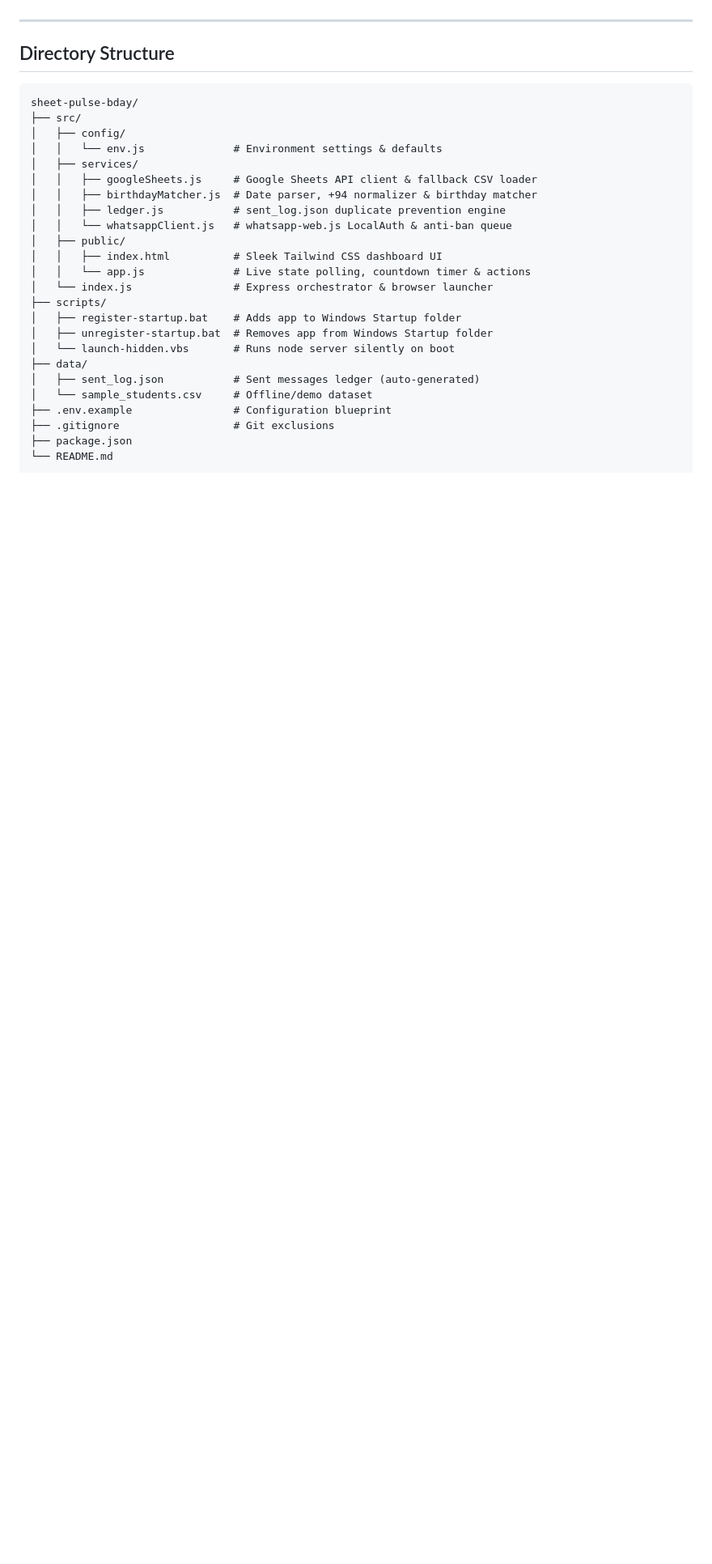
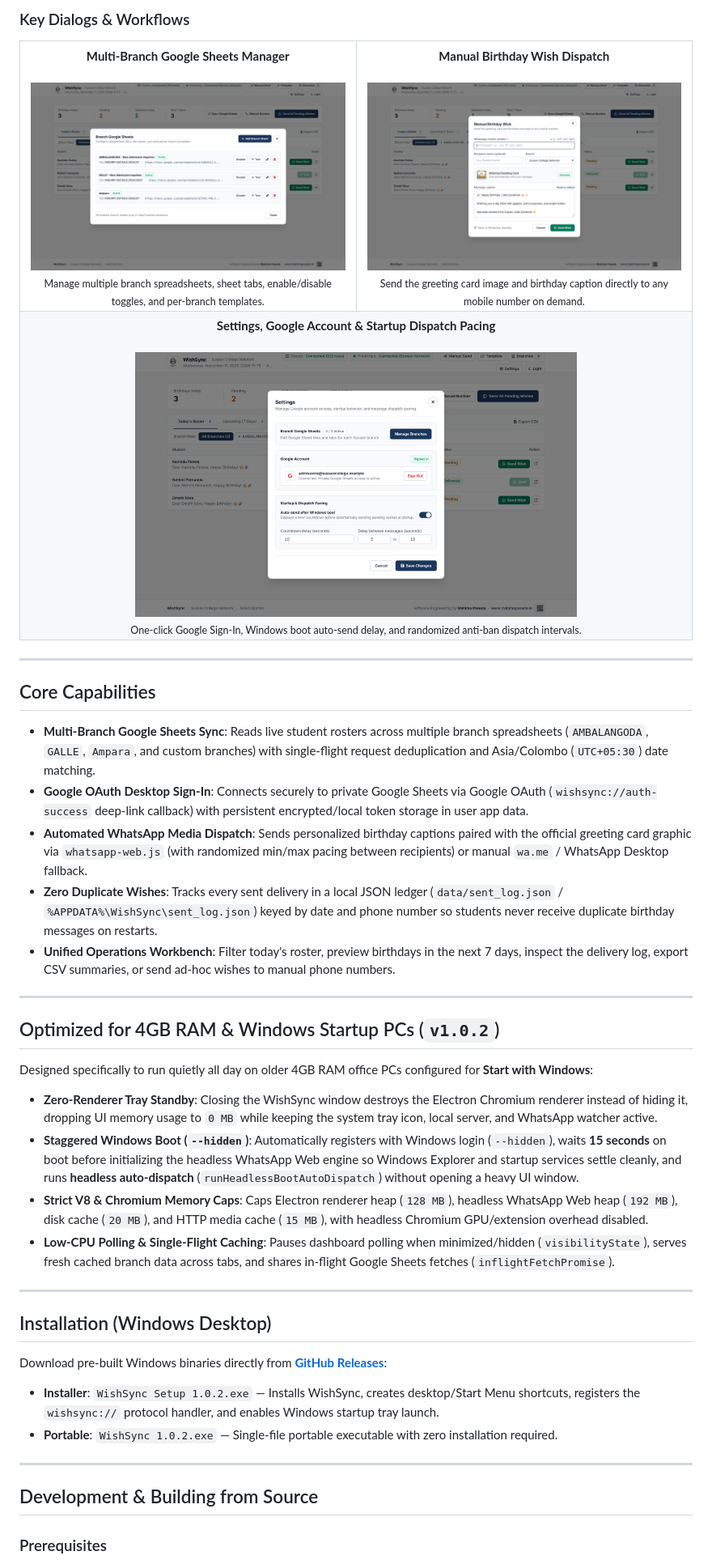
Before and after one commit to mahimapaseda/Sussex_wishsync-whatsapp, a Markdown page: README.md, the part around one of its changes. Shown at 81% size. GitHub-like rendering; pictures changed too: docs/screenshots/branches-modal.png (added), docs/screenshots/manual-send-modal.png (added), docs/screenshots/settings-modal.png (added); blank space fills up the shorter version.

Commit message:
Redesign README with WishSync UI screenshots and v1.0.2 documentation

````diff
--- a/README.md
+++ b/README.md
@@ -20,30 +33,60 @@
+### Key Dialogs & Workflows
+
+<table>
+  <tr>
+    <td align="center" width="50%">
+      <strong>Multi-Branch Google Sheets Manager</strong><br /><br />
+      <img src="docs/screenshots/branches-modal.png" alt="Branch Google Sheets Manager" width="100%" />
+      <sub>Manage multiple branch spreadsheets, sheet tabs, enable/disable toggles, and per-branch templates.</sub>
+    </td>
+    <td align="center" width="50%">
+      <strong>Manual Birthday Wish Dispatch</strong><br /><br />
+      <img src="docs/screenshots/manual-send-modal.png" alt="Manual Birthday Wish Dialog" width="100%" />
+      <sub>Send the greeting card image and birthday caption directly to any mobile number on demand.</sub>
+    </td>
+  </tr>
+  <tr>
+    <td align="center" colspan="2">
+      <strong>Settings, Google Account & Startup Dispatch Pacing</strong><br /><br />
+      <img src="docs/screenshots/settings-modal.png" alt="WishSync Settings Dialog" width="68%" /><br />
+      <sub>One-click Google Sign-In, Windows boot auto-send delay, and randomized anti-ban dispatch intervals.</sub>
+    </td>
+  </tr>
+</table>
 
 ---
 
-## Directory Structure
+## Core Capabilities
 
-```text
-sheet-pulse-bday/
-├── src/
-│   ├── config/
-│   │   └── env.js              # Environment settings & defaults
-│   ├── services/
-│   │   ├── googleSheets.js     # Google Sheets API client & fallback CSV loader
-│   │   ├── birthdayMatcher.js  # Date parser, +94 normalizer & birthday matcher
-│   │   ├── ledger.js           # sent_log.json duplicate prevention engine
-│   │   └── whatsappClient.js   # whatsapp-web.js LocalAuth & anti-ban queue
-│   ├── public/
-│   │   ├── index.html          # Sleek Tailwind CSS dashboard UI
-│   │   └── app.js              # Live state polling, countdown timer & actions
-│   └── index.js                # Express orchestrator & browser launcher
-├── scripts/
-│   ├── register-startup.bat    # Adds app to Windows Startup folder
-│   ├── unregister-startup.bat  # Removes app from Windows Startup folder
-│   └── launch-hidden.vbs       # Runs node server silently on boot
-├── data/
-│   ├── sent_log.json           # Sent messages ledger (auto-generated)
-│   └── sample_students.csv     # Offline/demo dataset
-├── .env.example                # Configuration blueprint
-├── .gitignore                  # Git exclusions
-├── package.json
-└── README.md
+- **Multi-Branch Google Sheets Sync**: Reads live student rosters across multiple branch spreadsheets (`AMBALANGODA`, `GALLE`, `Ampara`, and custom branches) with single-flight request deduplication and Asia/Colombo (`UTC+05:30`) date matching.
+- **Google OAuth Desktop Sign-In**: Connects securely to private Google Sheets via Google OAuth (`wishsync://auth-success` deep-link callback) with persistent encrypted/local token storage in user app data.
+- **Automated WhatsApp Media Dispatch**: Sends personalized birthday captions paired with the official greeting card graphic via `whatsapp-web.js` (with randomized min/max pacing between recipients) or manual `wa.me` / WhatsApp Desktop fallback.
+- **Zero Duplicate Wishes**: Tracks every sent delivery in a local JSON ledger (`data/sent_log.json` / `%APPDATA%\WishSync\sent_log.json`) keyed by date and phone number so students never receive duplicate birthday messages on restarts.
+- **Unified Operations Workbench**: Filter today's roster, preview birthdays in the next 7 days, inspect the delivery log, export CSV summaries, or send ad-hoc wishes to manual phone numbers.
+
+---
+
+## Optimized for 4GB RAM & Windows Startup PCs (`v1.0.2`)
+
+Designed specifically to run quietly all day on older 4GB RAM office PCs configured for **Start with Windows**:
+
+- **Zero-Renderer Tray Standby**: Closing the WishSync window destroys the Electron Chromium renderer instead of hiding it, dropping UI memory usage to `0 MB` while keeping the system tray icon, local server, and WhatsApp watcher active.
+- **Staggered Windows Boot (`--hidden`)**: Automatically registers with Windows login (`--hidden`), waits **15 seconds** on boot before initializing the headless WhatsApp Web engine so Windows Explorer and startup services settle cleanly, and runs **headless auto-dispatch** (`runHeadlessBootAutoDispatch`) without opening a heavy UI window.
+- **Strict V8 & Chromium Memory Caps**: Caps Electron renderer heap (`128 MB`), headless WhatsApp Web heap (`192 MB`), disk cache (`20 MB`), and HTTP media cache (`15 MB`), with headless Chromium GPU/extension overhead disabled.
+- **Low-CPU Polling & Single-Flight Caching**: Pauses dashboard polling when minimized/hidden (`visibilityState`), serves fresh cached branch data across tabs, and shares in-flight Google Sheets fetches (`inflightFetchPromise`).
+
+---
+
+## Installation (Windows Desktop)
+
+Download pre-built Windows binaries directly from [**GitHub Releases**](../../releases):
+
+- **Installer**: `WishSync Setup 1.0.2.exe` — Installs WishSync, creates desktop/Start Menu shortcuts, registers the `wishsync://` protocol handler, and enables Windows startup tray launch.
+- **Portable**: `WishSync 1.0.2.exe` — Single-file portable executable with zero installation required.
+
+---
+
+## Development & Building from Source
+
+### Prerequisites
+
````
Also changed, not shown: other parts of README.md (+105 -97 lines), docs/screenshots/dashboard-dark.png (added), docs/screenshots/dashboard-light.png (added).
